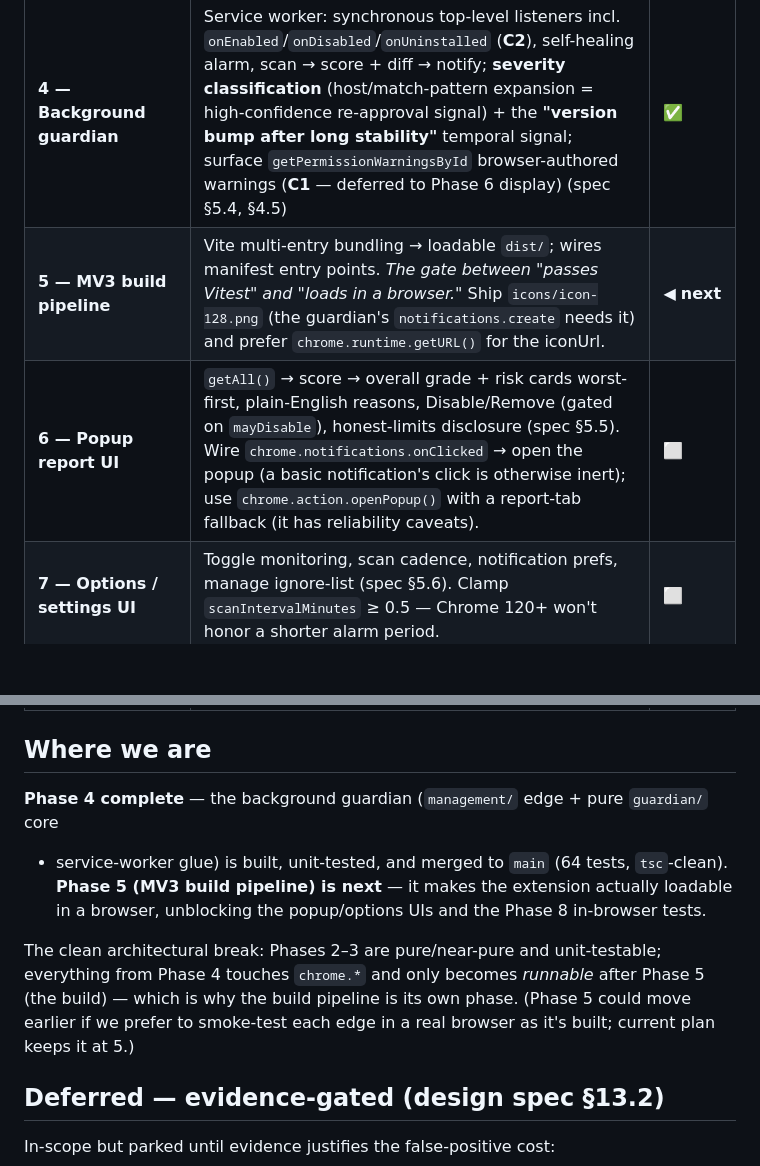
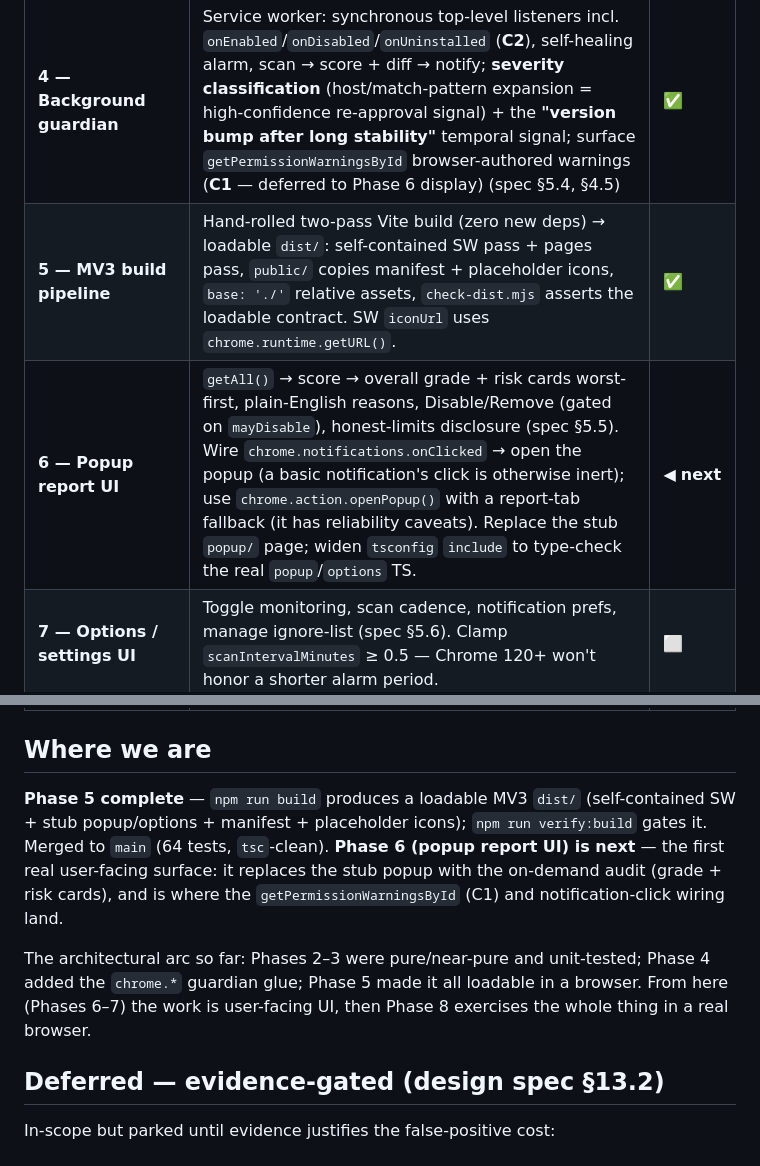
Before and after one commit to junnythemarksman/Ext-Ray, a Markdown page: docs/ROADMAP.md, 2 parts joined by grey strips. Rendered like a GitHub page; blank space fills up the shorter version.

Commit message:
docs: mark Phase 5 complete, Phase 6 next
Phase 5 (MV3 build pipeline) merged. Records the final-review carry-over for
Phase 6 (widen tsconfig include to type-check the real popup/options TS) and
refreshes the status / architectural-arc notes.

Co-Authored-By: Rafael Santos <rafael.santos@tessera.dev>

```diff
--- a/docs/ROADMAP.md
+++ b/docs/ROADMAP.md
@@ -15,8 +15,8 @@ flow → §9 testing → §10 distribution). One phase, one coherent slice of th
 | **2 — Pure engines (TDD)** | `scoring/` (`scoreExtension` + `gradeFleet`, owner-endorsed weights) and `snapshot/` (`diff`, 6 Change kinds, first-run invariant) | ✅ |
 | **3 — Persistence (`storage/`)** | Typed `chrome.storage.local` wrapper (local-only by design): last snapshot, settings, per-extension `firstSeen`/`lastVersionChange` timestamps, ignore list; `schemaVersion` + `migrate()` seam | ✅ |
 | **4 — Background guardian** | Service worker: synchronous top-level listeners incl. `onEnabled`/`onDisabled`/`onUninstalled` (**C2**), self-healing alarm, scan → score + diff → notify; **severity classification** (host/match-pattern expansion = high-confidence re-approval signal) + the **"version bump after long stability"** temporal signal; surface `getPermissionWarningsById` browser-authored warnings (**C1** — deferred to Phase 6 display) (spec §5.4, §4.5) | ✅ |
-| **5 — MV3 build pipeline** | Vite multi-entry bundling → loadable `dist/`; wires manifest entry points. *The gate between "passes Vitest" and "loads in a browser."* Ship `icons/icon-128.png` (the guardian's `notifications.create` needs it) and prefer `chrome.runtime.getURL()` for the iconUrl. | ◀ **next** |
-| **6 — Popup report UI** | `getAll()` → score → overall grade + risk cards worst-first, plain-English reasons, Disable/Remove (gated on `mayDisable`), honest-limits disclosure (spec §5.5). Wire `chrome.notifications.onClicked` → open the popup (a basic notification's click is otherwise inert); use `chrome.action.openPopup()` with a report-tab fallback (it has reliability caveats). | ⬜ |
+| **5 — MV3 build pipeline** | Hand-rolled two-pass Vite build (zero new deps) → loadable `dist/`: self-contained SW pass + pages pass, `public/` copies manifest + placeholder icons, `base: './'` relative assets, `check-dist.mjs` asserts the loadable contract. SW `iconUrl` uses `chrome.runtime.getURL()`. | ✅ |
+| **6 — Popup report UI** | `getAll()` → score → overall grade + risk cards worst-first, plain-English reasons, Disable/Remove (gated on `mayDisable`), honest-limits disclosure (spec §5.5). Wire `chrome.notifications.onClicked` → open the popup (a basic notification's click is otherwise inert); use `chrome.action.openPopup()` with a report-tab fallback (it has reliability caveats). Replace the stub `popup/` page; widen `tsconfig` `include` to type-check the real `popup`/`options` TS. | ◀ **next** |
 | **7 — Options / settings UI** | Toggle monitoring, scan cadence, notification prefs, manage ignore-list (spec §5.6). Clamp `scanIntervalMinutes` ≥ 0.5 — Chrome 120+ won't honor a shorter alarm period. | ⬜ |
 | **8 — Integration & in-browser E2E** | Playwright: load unpacked in Chrome/Edge, exercise every control, watch `console.error`/`pageerror`, screenshot on failure. **Deferred Phase-4 guardian robustness cases land here:** (a) service-worker terminal unhandled-rejection if the final queued scan fails; (b) notify-before-persist kill window (could re-notify once); (c) `notifications.create` rejecting when the icon asset is absent. | ⬜ |
 | **9 — Store-listing readiness** | Privacy policy + Limited Use disclosure, first-run screen pre-empting the `management` warning, USPTO trademark check (spec §10) | ⬜ |
@@ -24,15 +24,15 @@ flow → §9 testing → §10 distribution). One phase, one coherent slice of th
 
 ## Where we are
 
-**Phase 4 complete** — the background guardian (`management/` edge + pure `guardian/` core
-+ service-worker glue) is built, unit-tested, and merged to `main` (64 tests, `tsc`-clean).
-**Phase 5 (MV3 build pipeline) is next** — it makes the extension actually loadable in a
-browser, unblocking the popup/options UIs and the Phase 8 in-browser tests.
+**Phase 5 complete** — `npm run build` produces a loadable MV3 `dist/` (self-contained SW +
+stub popup/options + manifest + placeholder icons); `npm run verify:build` gates it. Merged to
+`main` (64 tests, `tsc`-clean). **Phase 6 (popup report UI) is next** — the first real user-facing
+surface: it replaces the stub popup with the on-demand audit (grade + risk cards), and is where
+the `getPermissionWarningsById` (C1) and notification-click wiring land.
 
-The clean architectural break: Phases 2–3 are pure/near-pure and unit-testable; everything
-from Phase 4 touches `chrome.*` and only becomes *runnable* after Phase 5 (the build) — which
-is why the build pipeline is its own phase. (Phase 5 could move earlier if we prefer to
-smoke-test each edge in a real browser as it's built; current plan keeps it at 5.)
+The architectural arc so far: Phases 2–3 were pure/near-pure and unit-tested; Phase 4 added the
+`chrome.*` guardian glue; Phase 5 made it all loadable in a browser. From here (Phases 6–7) the
+work is user-facing UI, then Phase 8 exercises the whole thing in a real browser.
 
 ## Deferred — evidence-gated (design spec §13.2)
 
```
